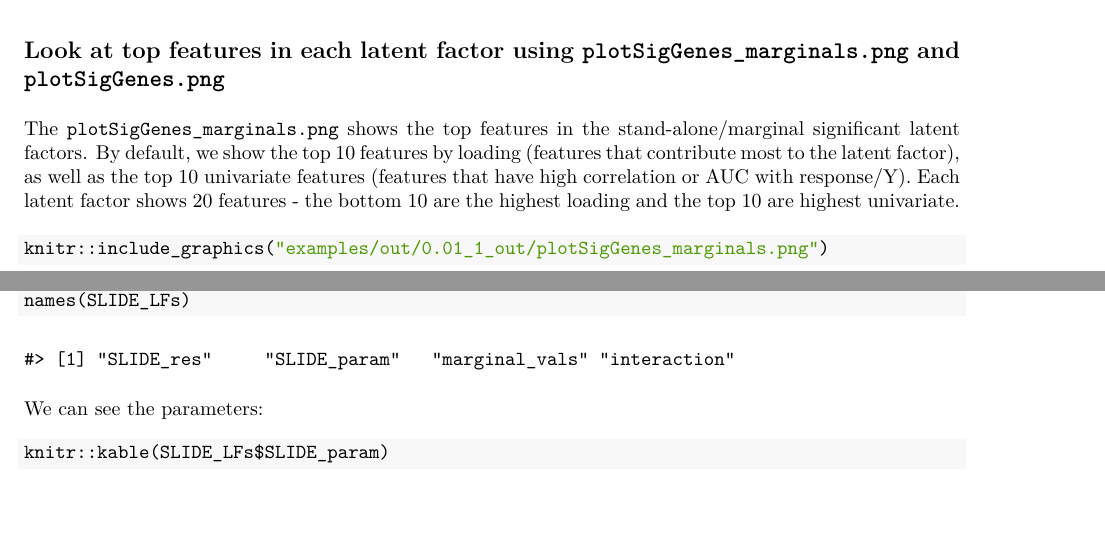
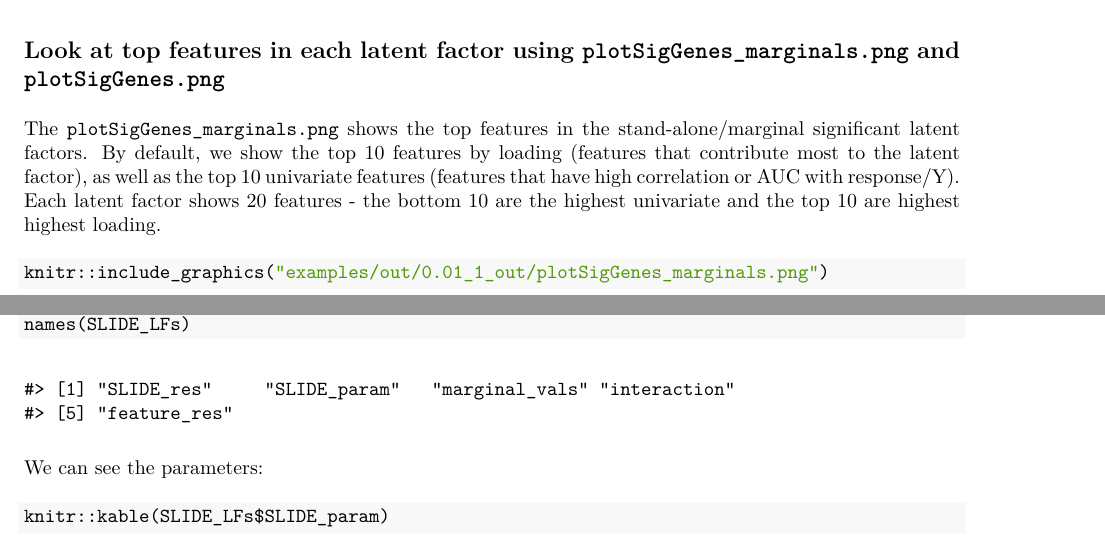
Before and after one commit to jishnu-lab/SLIDE, an R Markdown document (vignettes/Understanding-Outputs.Rmd): two parts of pages 2 and 5 of 6, joined at a grey line, cut so that both start at the same text, the shorter picture padded with empty space. The pictures show the output file vignettes/Understanding-Outputs.pdf that the author committed with the source.

Commit message:
updated output vignette with correct order for sig genes text plot (#28)

````diff
--- a/vignettes/Understanding-Outputs.Rmd
+++ b/vignettes/Understanding-Outputs.Rmd
@@ -61,7 +61,7 @@ Above is an example of a model with great performance. In some cases, you may fi
 The data for this plot is stored in `ControlPerformance.rds`; the `ControlPerformancePlot.rds` has the plot object for the ggplot above.
 
 ## Look at top features in each latent factor using `plotSigGenes_marginals.png` and `plotSigGenes.png`
-The `plotSigGenes_marginals.png` shows the top features in the stand-alone/marginal significant latent factors. By default, we show the top 10 features by loading (features that contribute most to the latent factor), as well as the top 10 univariate features (features that have high correlation or AUC with response/Y). Each latent factor shows 20 features - the bottom 10 are the highest loading and the top 10 are highest univariate.
+The `plotSigGenes_marginals.png` shows the top features in the stand-alone/marginal significant latent factors. By default, we show the top 10 features by loading (features that contribute most to the latent factor), as well as the top 10 univariate features (features that have high correlation or AUC with response/Y). Each latent factor shows 20 features - the bottom 10 are the highest univariate and the top 10 are highest highest loading.
 
 ```{r load_sig_plots, eval = F, fig.cap = "Marginal Significant Latent Factors", out.width="90%", fig.align="center"}
 knitr::include_graphics('examples/out/0.01_1_out/plotSigGenes_marginals.png')
````
Also changed, not shown: vignettes/Understanding-Outputs.pdf.
